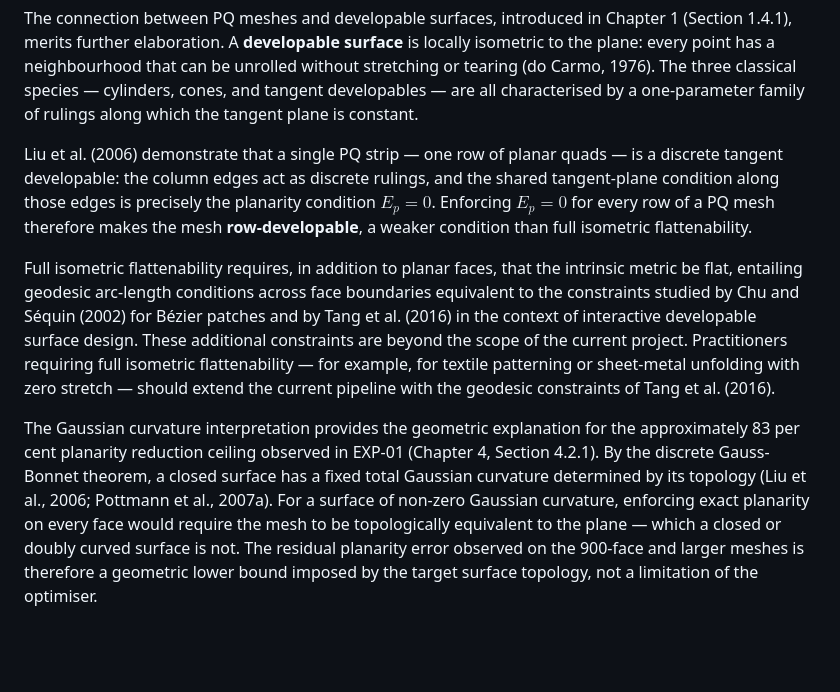
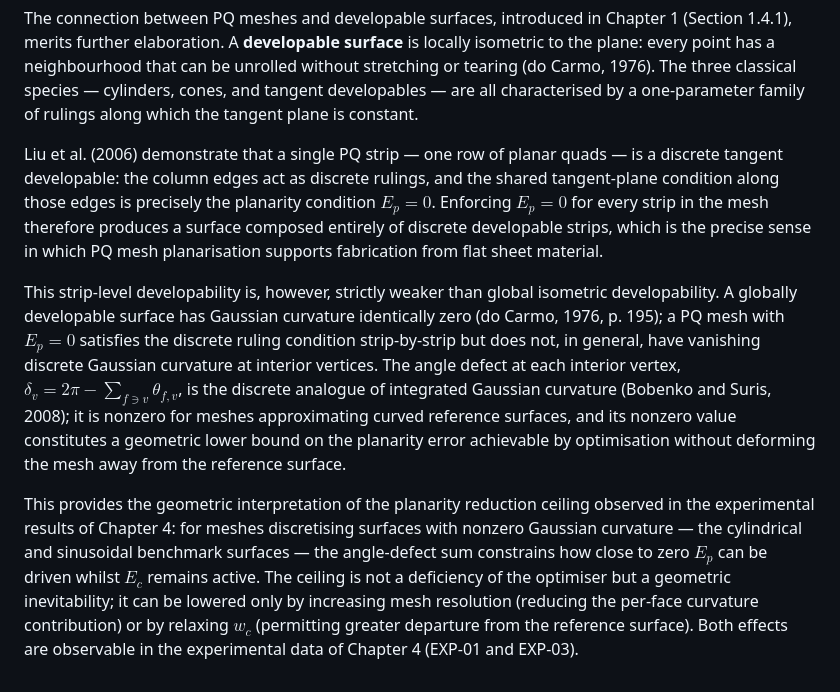
Before and after one commit to nabiljefferson98/pq-mesh-optimisation-tool, a Markdown page: docs/dissertation/appendix_C_extended_background_v6_FINAL.md, the part around one of its changes. Rendered like a GitHub page; blank space fills up the shorter version.

```diff
--- a/docs/dissertation/appendix_C_extended_background_v6_FINAL.md
+++ b/docs/dissertation/appendix_C_extended_background_v6_FINAL.md
@@ -86,23 +86,26 @@ constant.
 Liu et al. (2006) demonstrate that a single PQ strip — one row of planar quads — is a
 discrete tangent developable: the column edges act as discrete rulings, and the shared
 tangent-plane condition along those edges is precisely the planarity condition $E_p = 0$.
-Enforcing $E_p = 0$ for every row of a PQ mesh therefore makes the mesh **row-developable**,
-a weaker condition than full isometric flattenability.
+Enforcing $E_p = 0$ for every strip in the mesh therefore produces a surface composed
+entirely of discrete developable strips, which is the precise sense in which PQ mesh
+planarisation supports fabrication from flat sheet material.
 
-Full isometric flattenability requires, in addition to planar faces, that the intrinsic metric
-be flat, entailing geodesic arc-length conditions across face boundaries equivalent to the
-constraints studied by Chu and Séquin (2002) for Bézier patches and by Tang et al. (2016) in
-the context of interactive developable surface design. These additional constraints are beyond
-the scope of the current project. Practitioners requiring full isometric flattenability — for
-example, for textile patterning or sheet-metal unfolding with zero stretch — should extend the
-current pipeline with the geodesic constraints of Tang et al. (2016).
+This strip-level developability is, however, strictly weaker than global isometric
+developability. A globally developable surface has Gaussian curvature identically zero
+(do Carmo, 1976, p. 195); a PQ mesh with $E_p = 0$ satisfies the discrete ruling condition
+strip-by-strip but does not, in general, have vanishing discrete Gaussian curvature at
+interior vertices. The angle defect at each interior vertex,
+$\delta_v = 2\pi - \sum_{f \ni v} \theta_{f,v}$, is the discrete analogue of integrated
+Gaussian curvature (Bobenko and Suris, 2008); it is nonzero for meshes approximating
+curved reference surfaces, and its nonzero value constitutes a geometric lower bound on
+the planarity error achievable by optimisation without deforming the mesh away from the
+reference surface.
 
-The Gaussian curvature interpretation provides the geometric explanation for the approximately
-83 per cent planarity reduction ceiling observed in EXP-01 (Chapter 4, Section 4.2.1). By the
-discrete Gauss-Bonnet theorem, a closed surface has a fixed total Gaussian curvature
-determined by its topology (Liu et al., 2006; Pottmann et al., 2007a). For a surface of
-non-zero Gaussian curvature, enforcing exact planarity on every face would require the mesh to
-be topologically equivalent to the plane — which a closed or doubly curved surface is not.
-The residual planarity error observed on the 900-face and larger meshes is therefore a
-geometric lower bound imposed by the target surface topology, not a limitation of the
-optimiser.
+This provides the geometric interpretation of the planarity reduction ceiling observed in
+the experimental results of Chapter 4: for meshes discretising surfaces with nonzero
+Gaussian curvature — the cylindrical and sinusoidal benchmark surfaces — the angle-defect
+sum constrains how close to zero $E_p$ can be driven whilst $E_c$ remains active. The
+ceiling is not a deficiency of the optimiser but a geometric inevitability; it can be lowered
+only by increasing mesh resolution (reducing the per-face curvature contribution) or by
+relaxing $w_c$ (permitting greater departure from the reference surface). Both effects are
+observable in the experimental data of Chapter 4 (EXP-01 and EXP-03).
```
Also changed, not shown: other parts of docs/dissertation/appendix_C_extended_background_v6_FINAL.md (+6 -6 lines), docs/dissertation/chapter3_corrected_v2.md (+1 -2 lines).
